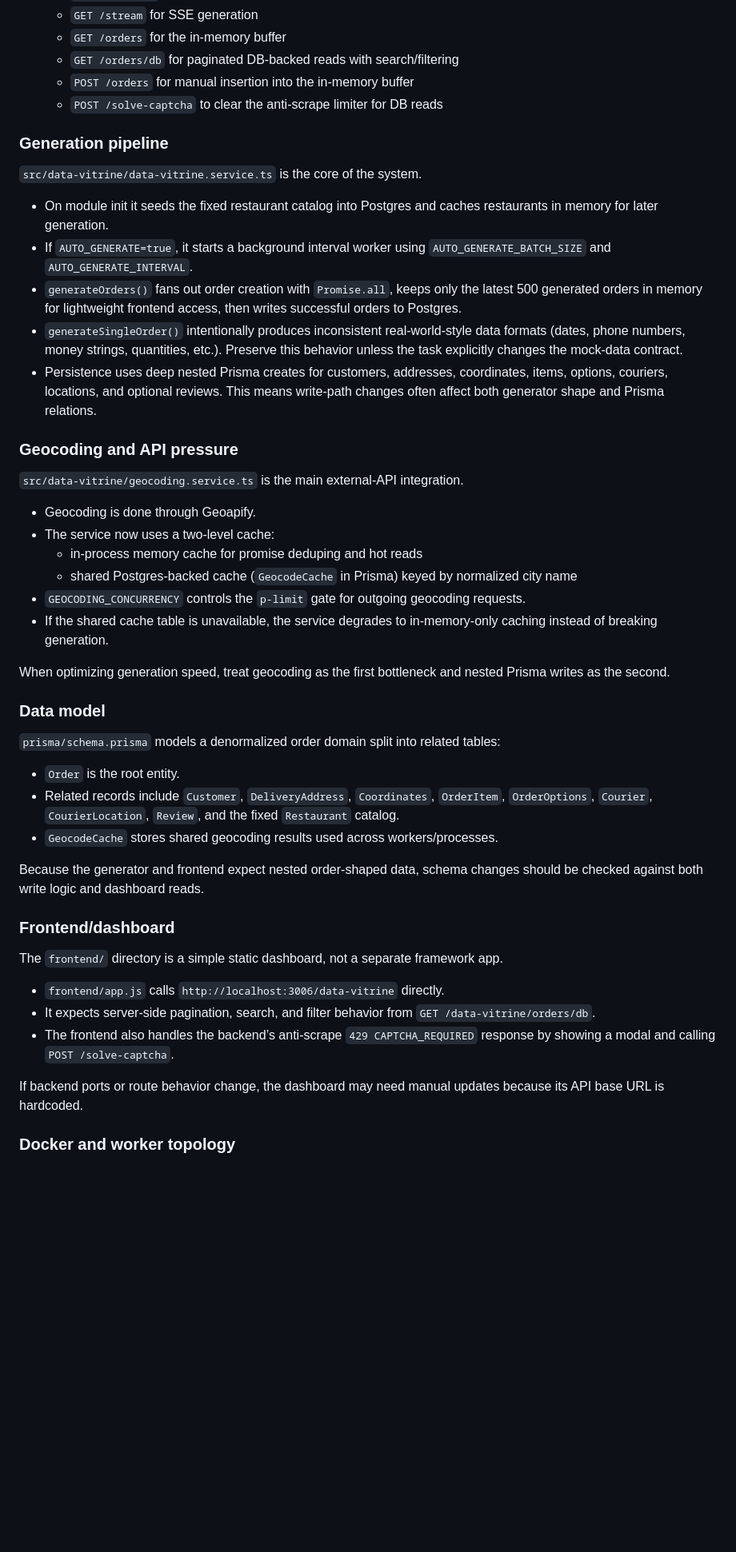
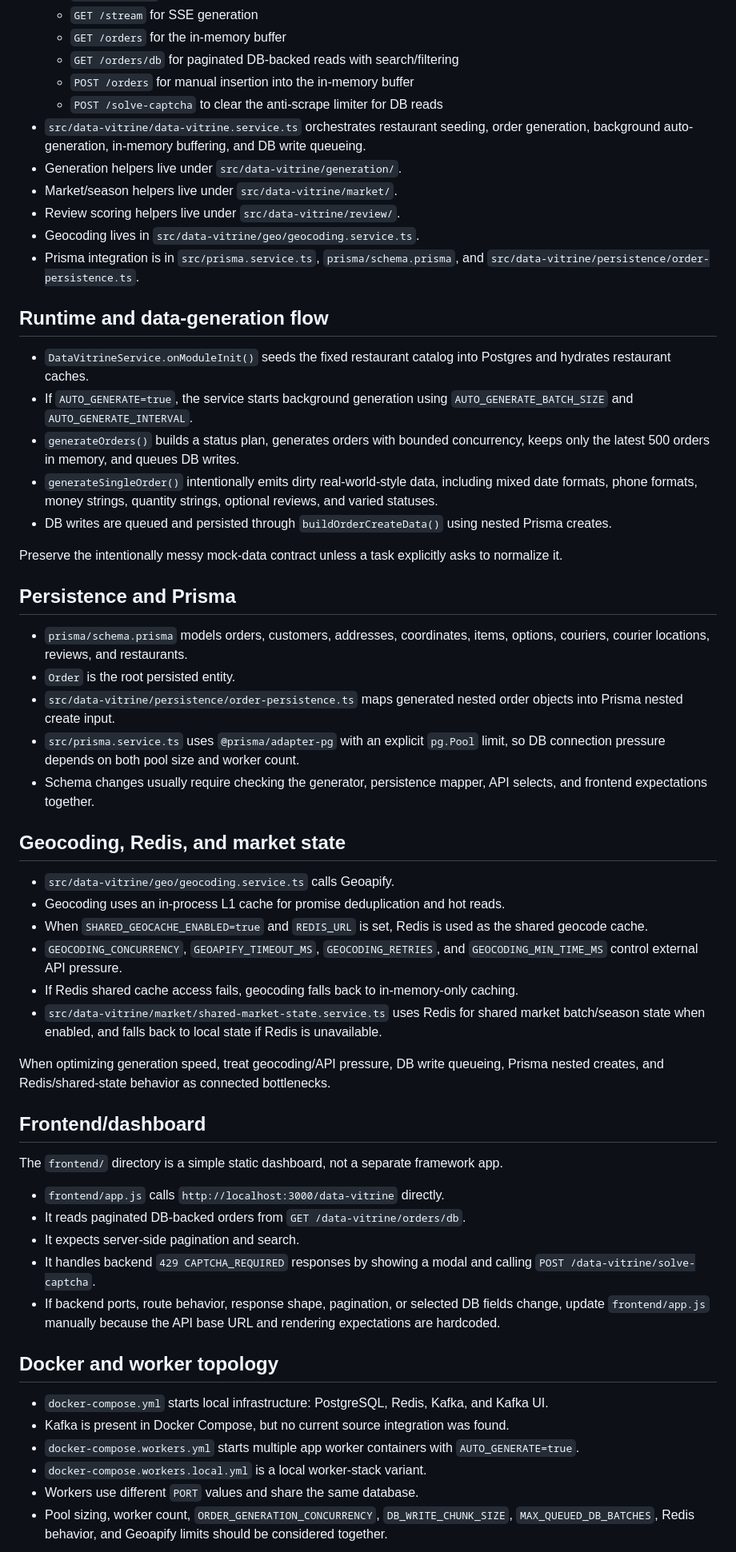
Before and after one commit to Don4ara/Big_data_service, a Markdown page: CLAUDE.md, the part around one of its changes. Shown at 80% size. GitHub-like rendering; blank space fills up the shorter version.

Commit message:
docs: обновлен CLAUDE.MD

```diff
--- a/CLAUDE.md
+++ b/CLAUDE.md
@@ -44,49 +64,58 @@ This repo is a NestJS service that generates “dirty” mock restaurant-order d
   - `GET /orders/db` for paginated DB-backed reads with search/filtering
   - `POST /orders` for manual insertion into the in-memory buffer
   - `POST /solve-captcha` to clear the anti-scrape limiter for DB reads
+- `src/data-vitrine/data-vitrine.service.ts` orchestrates restaurant seeding, order generation, background auto-generation, in-memory buffering, and DB write queueing.
+- Generation helpers live under `src/data-vitrine/generation/`.
+- Market/season helpers live under `src/data-vitrine/market/`.
+- Review scoring helpers live under `src/data-vitrine/review/`.
+- Geocoding lives in `src/data-vitrine/geo/geocoding.service.ts`.
+- Prisma integration is in `src/prisma.service.ts`, `prisma/schema.prisma`, and `src/data-vitrine/persistence/order-persistence.ts`.
 
-### Generation pipeline
+## Runtime and data-generation flow
 
-`src/data-vitrine/data-vitrine.service.ts` is the core of the system.
+- `DataVitrineService.onModuleInit()` seeds the fixed restaurant catalog into Postgres and hydrates restaurant caches.
+- If `AUTO_GENERATE=true`, the service starts background generation using `AUTO_GENERATE_BATCH_SIZE` and `AUTO_GENERATE_INTERVAL`.
+- `generateOrders()` builds a status plan, generates orders with bounded concurrency, keeps only the latest 500 orders in memory, and queues DB writes.
+- `generateSingleOrder()` intentionally emits dirty real-world-style data, including mixed date formats, phone formats, money strings, quantity strings, optional reviews, and varied statuses.
+- DB writes are queued and persisted through `buildOrderCreateData()` using nested Prisma creates.
 
-- On module init it seeds the fixed restaurant catalog into Postgres and caches restaurants in memory for later generation.
-- If `AUTO_GENERATE=true`, it starts a background interval worker using `AUTO_GENERATE_BATCH_SIZE` and `AUTO_GENERATE_INTERVAL`.
-- `generateOrders()` fans out order creation with `Promise.all`, keeps only the latest 500 generated orders in memory for lightweight frontend access, then writes successful orders to Postgres.
-- `generateSingleOrder()` intentionally produces inconsistent real-world-style data formats (dates, phone numbers, money strings, quantities, etc.). Preserve this behavior unless the task explicitly changes the mock-data contract.
-- Persistence uses deep nested Prisma creates for customers, addresses, coordinates, items, options, couriers, locations, and optional reviews. This means write-path changes often affect both generator shape and Prisma relations.
+Preserve the intentionally messy mock-data contract unless a task explicitly asks to normalize it.
 
-### Geocoding and API pressure
+## Persistence and Prisma
 
-`src/data-vitrine/geocoding.service.ts` is the main external-API integration.
+- `prisma/schema.prisma` models orders, customers, addresses, coordinates, items, options, couriers, courier locations, reviews, and restaurants.
+- `Order` is the root persisted entity.
+- `src/data-vitrine/persistence/order-persistence.ts` maps generated nested order objects into Prisma nested create input.
+- `src/prisma.service.ts` uses `@prisma/adapter-pg` with an explicit `pg.Pool` limit, so DB connection pressure depends on both pool size and worker count.
+- Schema changes usually require checking the generator, persistence mapper, API selects, and frontend expectations together.
 
-- Geocoding is done through Geoapify.
-- The service now uses a two-level cache:
-  - in-process memory cache for promise deduping and hot reads
-  - shared Postgres-backed cache (`GeocodeCache` in Prisma) keyed by normalized city name
-- `GEOCODING_CONCURRENCY` controls the `p-limit` gate for outgoing geocoding requests.
-- If the shared cache table is unavailable, the service degrades to in-memory-only caching instead of breaking generation.
+## Geocoding, Redis, and market state
 
-When optimizing generation speed, treat geocoding as the first bottleneck and nested Prisma writes as the second.
+- `src/data-vitrine/geo/geocoding.service.ts` calls Geoapify.
+- Geocoding uses an in-process L1 cache for promise deduplication and hot reads.
+- When `SHARED_GEOCACHE_ENABLED=true` and `REDIS_URL` is set, Redis is used as the shared geocode cache.
+- `GEOCODING_CONCURRENCY`, `GEOAPIFY_TIMEOUT_MS`, `GEOCODING_RETRIES`, and `GEOCODING_MIN_TIME_MS` control external API pressure.
+- If Redis shared cache access fails, geocoding falls back to in-memory-only caching.
+- `src/data-vitrine/market/shared-market-state.service.ts` uses Redis for shared market batch/season state when enabled, and falls back to local state if Redis is unavailable.
 
-### Data model
+When optimizing generation speed, treat geocoding/API pressure, DB write queueing, Prisma nested creates, and Redis/shared-state behavior as connected bottlenecks.
 
-`prisma/schema.prisma` models a denormalized order domain split into related tables:
-
-- `Order` is the root entity.
-- Related records include `Customer`, `DeliveryAddress`, `Coordinates`, `OrderItem`, `OrderOptions`, `Courier`, `CourierLocation`, `Review`, and the fixed `Restaurant` catalog.
-- `GeocodeCache` stores shared geocoding results used across workers/processes.
-
-Because the generator and frontend expect nested order-shaped data, schema changes should be checked against both write logic and dashboard reads.
-
-### Frontend/dashboard
+## Frontend/dashboard
 
 The `frontend/` directory is a simple static dashboard, not a separate framework app.
 
-- `frontend/app.js` calls `http://localhost:3006/data-vitrine` directly.
-- It expects server-side pagination, search, and filter behavior from `GET /data-vitrine/orders/db`.
-- The frontend also handles the backend’s anti-scrape `429 CAPTCHA_REQUIRED` response by showing a modal and calling `POST /solve-captcha`.
+- `frontend/app.js` calls `http://localhost:3000/data-vitrine` directly.
+- It reads paginated DB-backed orders from `GET /data-vitrine/orders/db`.
+- It expects server-side pagination and search.
+- It handles backend `429 CAPTCHA_REQUIRED` responses by showing a modal and calling `POST /data-vitrine/solve-captcha`.
+- If backend ports, route behavior, response shape, pagination, or selected DB fields change, update `frontend/app.js` manually because the API base URL and rendering expectations are hardcoded.
 
-If backend ports or route behavior change, the dashboard may need manual updates because its API base URL is hardcoded.
+## Docker and worker topology
 
-### Docker and worker topology
+- `docker-compose.yml` starts local infrastructure: PostgreSQL, Redis, Kafka, and Kafka UI.
+- Kafka is present in Docker Compose, but no current source integration was found.
+- `docker-compose.workers.yml` starts multiple app worker containers with `AUTO_GENERATE=true`.
+- `docker-compose.workers.local.yml` is a local worker-stack variant.
+- Workers use different `PORT` values and share the same database.
+- Pool sizing, worker count, `ORDER_GENERATION_CONCURRENCY`, `DB_WRITE_CHUNK_SIZE`, `MAX_QUEUED_DB_BATCHES`, Redis behavior, and Geoapify limits should be considered together.
 
```
Also changed, not shown: other parts of CLAUDE.md (+51 -22 lines).
